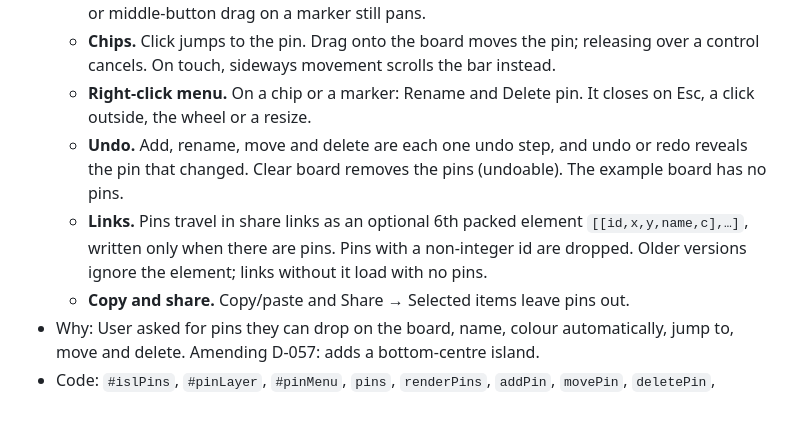
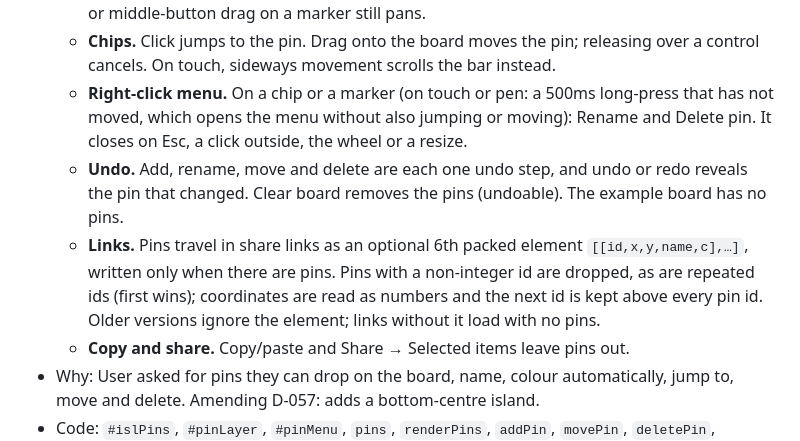
Before and after one commit to andidev/explainer, a Markdown page: DECISIONS.md, the part around the change. GitHub-like rendering; blank space fills up the shorter version.

```diff
--- a/DECISIONS.md
+++ b/DECISIONS.md
@@ -654,13 +654,15 @@ Active decision is a bug. Read it before changing behaviour, and update it in th
     Space or middle-button drag on a marker still pans.
   - **Chips.** Click jumps to the pin. Drag onto the board moves the pin; releasing over a
     control cancels. On touch, sideways movement scrolls the bar instead.
-  - **Right-click menu.** On a chip or a marker: Rename and Delete pin. It closes on Esc, a click
+  - **Right-click menu.** On a chip or a marker (on touch or pen: a 500ms long-press that has not
+    moved, which opens the menu without also jumping or moving): Rename and Delete pin. It closes on Esc, a click
     outside, the wheel or a resize.
   - **Undo.** Add, rename, move and delete are each one undo step, and undo or redo reveals the
     pin that changed. Clear board removes the pins (undoable). The example board has no pins.
   - **Links.** Pins travel in share links as an optional 6th packed element
     `[[id,x,y,name,c],…]`, written only when there are pins. Pins with a non-integer id are
-    dropped. Older versions ignore the element; links without it load with no pins.
+    dropped, as are repeated ids (first wins); coordinates are read as numbers and the next id
+    is kept above every pin id. Older versions ignore the element; links without it load with no pins.
   - **Copy and share.** Copy/paste and Share → Selected items leave pins out.
 - Why: User asked for pins they can drop on the board, name, colour automatically, jump to, move
   and delete. Amending D-057: adds a bottom-centre island.
```
Also changed, not shown: README.md (+3 -3 lines).
